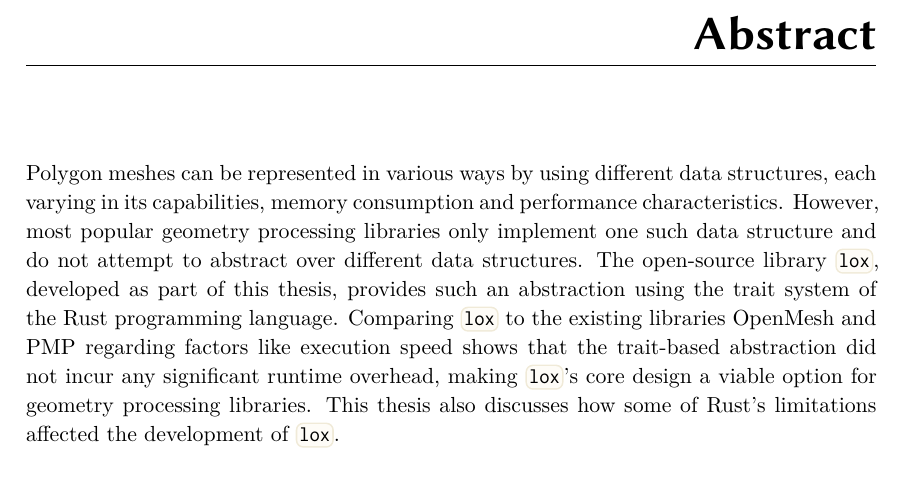
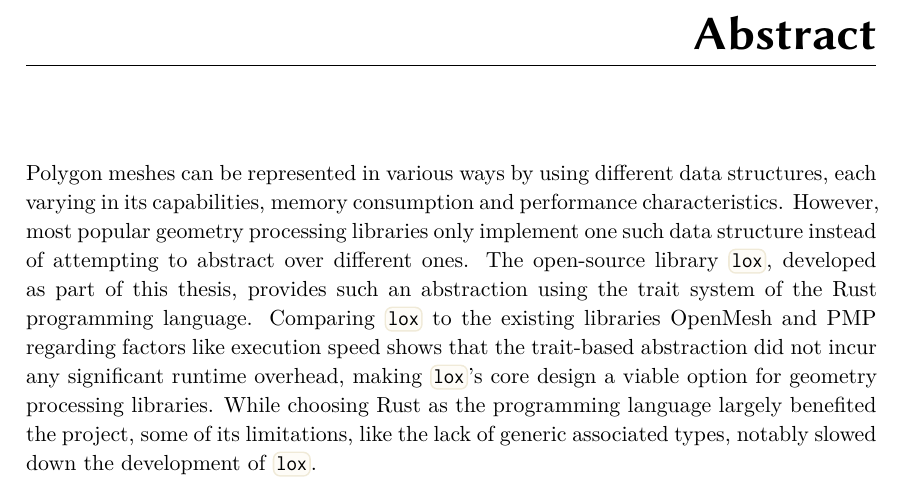
Before and after one commit to LukasKalbertodt/masters-thesis, a LaTeX thesis (text/thesis.tex, which reads text/chapters/abstract.tex): part of page 2 of 74, cut so that both start at the same text. Compiled offline with XeLaTeX.

Commit message:
Add final abstract
FINALLY. Hopefully.

```diff
--- a/text/chapters/abstract.tex
+++ b/text/chapters/abstract.tex
@@ -2,10 +2,13 @@
 
 
 Polygon meshes can be represented in various ways by using different data structures, each varying in its capabilities, memory consumption and performance characteristics.
-However, most popular geometry processing libraries only implement one such data structure and do not attempt to abstract over different data structures.
+% However, most popular geometry processing libraries only implement one such data structure and do not attempt to abstract over different ones.
+However, most popular geometry processing libraries only implement one such data structure instead of attempting to abstract over different ones.
+% However, instead of attempting to abstract over several data structures, most popular geometry processing libraries only implement one.
 The open-source library \code{lox}, developed as part of this thesis, provides such an abstraction using the trait system of the Rust programming language.
 Comparing \code{lox} to the existing libraries OpenMesh and PMP regarding factors like execution speed shows that the trait-based abstraction did not incur any significant runtime overhead, making \code{lox}'s core design a viable option for geometry processing libraries.
-This thesis also discusses how some of Rust's limitations affected the development of \code{lox}.
+While choosing Rust as the programming language largely benefited the project, some of its limitations, like the lack of generic associated types, notably slowed down the development of \code{lox}.
+% This thesis also discusses how some of Rust's limitations, like the lack of \emph{generic associated types}, slowed down the development of \code{lox}.
 
 
 % Most software libraries for geometry processing store
```
